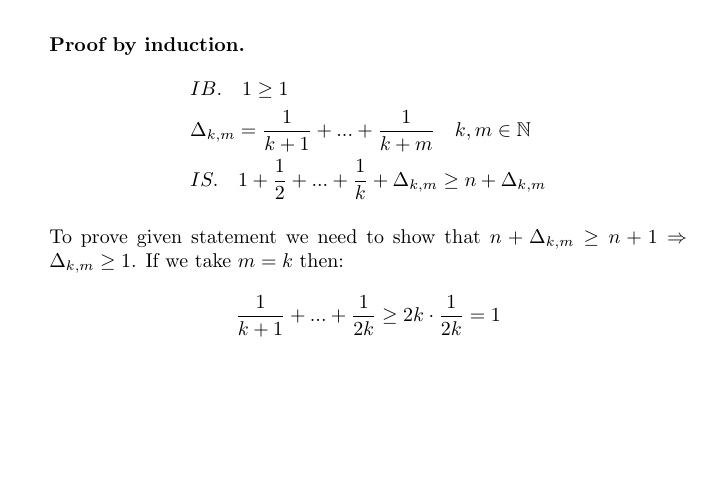
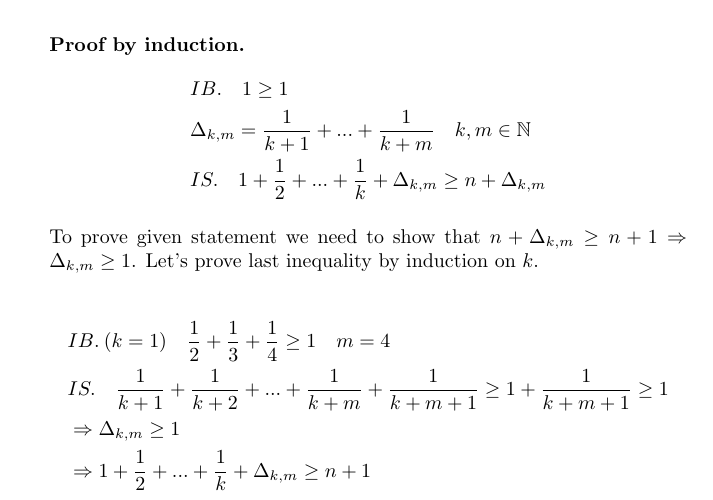
Before and after one commit to dsba-stranger/solutions, a LaTeX problem sheet (discrete_math/tex/hw4.tex): part of page 2 of 2, cut so that both start at the same text, the shorter picture padded with empty space. Compiled offline with pdfLaTeX.

Commit message:
DM HW4 Tex

```diff
--- a/discrete_math/tex/hw4.tex
+++ b/discrete_math/tex/hw4.tex
@@ -56,8 +56,15 @@ Therefore, the statement has been proved.
 &IS. \quad 1 + \frac{1}{2} + ... + \frac{1}{k} + \Delta_{k,m} \geq n + \Delta_{k,m}
 \end{align*}
 
-To prove given statement we need to show that $n + \Delta_{k,m} \geq n + 1 \Rightarrow \Delta_{k,m} \geq 1$. If we take $m = k$ then:
-\[\frac{1}{k+1} + ... + \frac{1}{2k} \geq 2k \cdot \frac{1}{2k} = 1\]
+To prove given statement we need to show that $n + \Delta_{k,m} \geq n + 1 \Rightarrow \Delta_{k,m} \geq 1$. Let's prove last inequality by induction on $k$.
+
+\begin{align*}
+&IB.\:(k=1) \quad \frac{1}{2} + \frac{1}{3} + \frac{1}{4} \geq 1 \quad m = 4\\
+&IS. \quad \frac{1}{k+1} + \frac{1}{k+2} + ... + \frac{1}{k+m} + \frac{1}{k+m+1} \geq 1 + \frac{1}{k+m+1} \geq 1\\
+&\Rightarrow \Delta_{k,m} \geq 1\\
+&\Rightarrow 1 + \frac{1}{2} + ... + \frac{1}{k} + \Delta_{k,m} \geq n + 1
+\end{align*}
+
 
 \end{enumerate}
 
```
